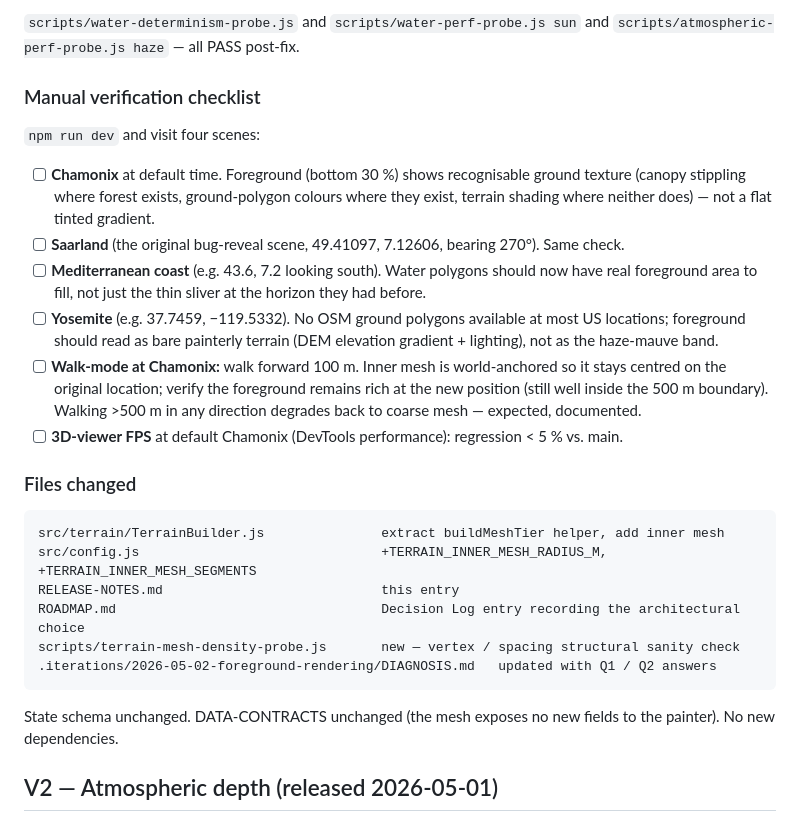
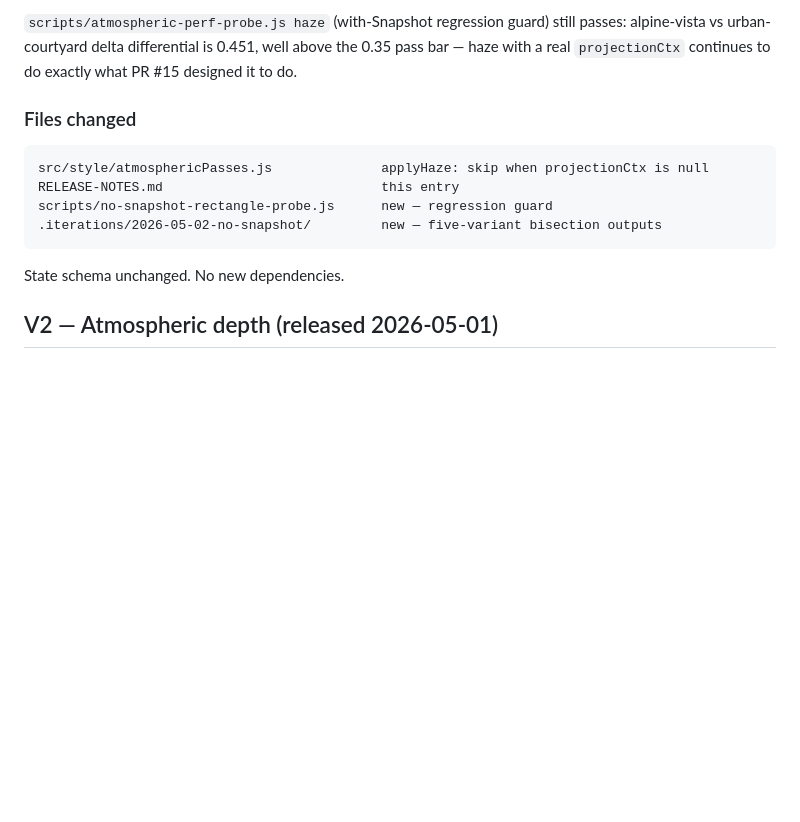
Before and after one commit to evaplots/Panorama, a Markdown page: RELEASE-NOTES.md, the part around one of its changes. GitHub-like rendering; blank space fills up the shorter version.

````diff
--- a/RELEASE-NOTES.md
+++ b/RELEASE-NOTES.md
@@ -92,45 +70,19 @@ run against a synthesised WebGL-like source.
 
-`scripts/water-determinism-probe.js` and `scripts/water-perf-probe.js
-sun` and `scripts/atmospheric-perf-probe.js haze` — all PASS post-fix.
-
-### Manual verification checklist
-
-`npm run dev` and visit four scenes:
-
-- [ ] **Chamonix** at default time. Foreground (bottom 30 %) shows
-      recognisable ground texture (canopy stippling where forest exists,
-      ground-polygon colours where they exist, terrain shading where
-      neither does) — not a flat tinted gradient.
-- [ ] **Saarland** (the original bug-reveal scene, 49.41097, 7.12606,
-      bearing 270°). Same check.
-- [ ] **Mediterranean coast** (e.g. 43.6, 7.2 looking south). Water
-      polygons should now have real foreground area to fill, not just
-      the thin sliver at the horizon they had before.
-- [ ] **Yosemite** (e.g. 37.7459, −119.5332). No OSM ground polygons
-      available at most US locations; foreground should read as bare
-      painterly terrain (DEM elevation gradient + lighting), not as the
-      haze-mauve band.
-- [ ] **Walk-mode at Chamonix:** walk forward 100 m. Inner mesh is
-      world-anchored so it stays centred on the original location;
-      verify the foreground remains rich at the new position (still
-      well inside the 500 m boundary). Walking >500 m in any direction
-      degrades back to coarse mesh — expected, documented.
-- [ ] **3D-viewer FPS** at default Chamonix (DevTools performance):
-      regression < 5 % vs. main.
+`scripts/atmospheric-perf-probe.js haze` (with-Snapshot regression
+guard) still passes: alpine-vista vs urban-courtyard delta differential
+is 0.451, well above the 0.35 pass bar — haze with a real
+`projectionCtx` continues to do exactly what PR #15 designed it to do.
 
 ### Files changed
 
 ```
-src/terrain/TerrainBuilder.js               extract buildMeshTier helper, add inner mesh
-src/config.js                               +TERRAIN_INNER_MESH_RADIUS_M, +TERRAIN_INNER_MESH_SEGMENTS
+src/style/atmosphericPasses.js              applyHaze: skip when projectionCtx is null
 RELEASE-NOTES.md                            this entry
-ROADMAP.md                                  Decision Log entry recording the architectural choice
-scripts/terrain-mesh-density-probe.js       new — vertex / spacing structural sanity check
-.iterations/2026-05-02-foreground-rendering/DIAGNOSIS.md   updated with Q1 / Q2 answers
+scripts/no-snapshot-rectangle-probe.js      new — regression guard
+.iterations/2026-05-02-no-snapshot/         new — five-variant bisection outputs
 ```
 
-State schema unchanged. DATA-CONTRACTS unchanged (the mesh exposes no
-new fields to the painter). No new dependencies.
+State schema unchanged. No new dependencies.
 
 ## V2 — Atmospheric depth (released 2026-05-01)
 
````
Also changed, not shown: other parts of RELEASE-NOTES.md (+52 -74 lines).
